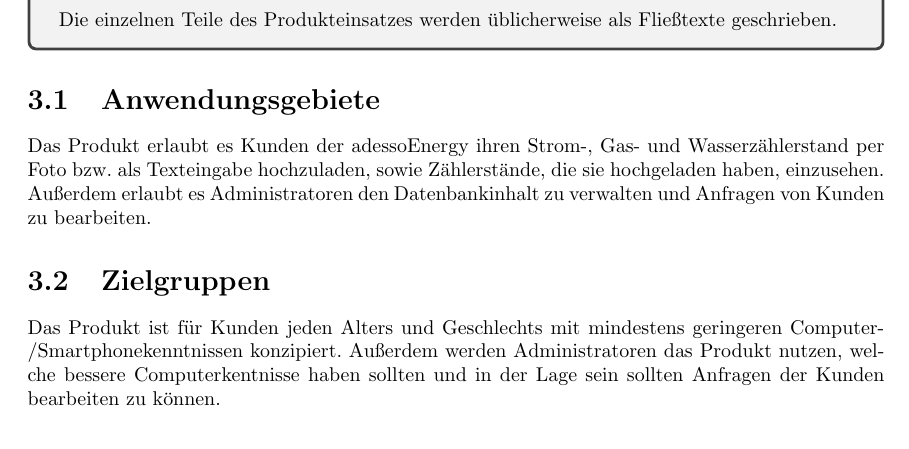
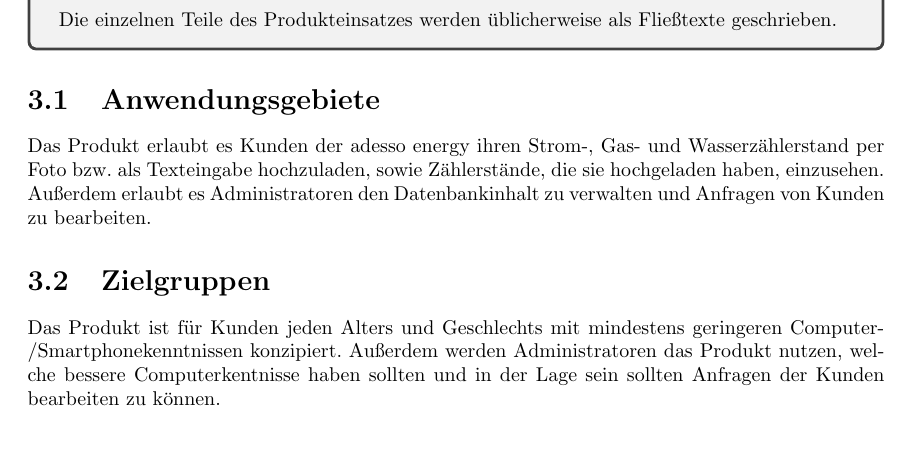
Before and after one commit to mascent/AdessoEnergySopro19, a LaTeX document (Pflichtenheft/pflichtenheft.tex, which reads Pflichtenheft/kapitel/produkteinsatz.tex): part of page 6 of 17, cut so that both start at the same text. Compiled offline with pdfLaTeX.

Commit message:
Update produkteinsatz.tex

```diff
--- a/Pflichtenheft/kapitel/produkteinsatz.tex
+++ b/Pflichtenheft/kapitel/produkteinsatz.tex
@@ -12,7 +12,7 @@
 
 	\section{Anwendungsgebiete}
 
-	Das Produkt erlaubt es Kunden der adessoEnergy ihren Strom-, Gas- und Wasserzählerstand per Foto bzw. als Texteingabe hochzuladen, sowie Zählerstände, die sie hochgeladen haben, einzusehen.
+	Das Produkt erlaubt es Kunden der adesso energy ihren Strom-, Gas- und Wasserzählerstand per Foto bzw. als Texteingabe hochzuladen, sowie Zählerstände, die sie hochgeladen haben, einzusehen.
 	Außerdem erlaubt es Administratoren den Datenbankinhalt zu verwalten und Anfragen von Kunden zu bearbeiten.
 
 	\section{Zielgruppen}
```
